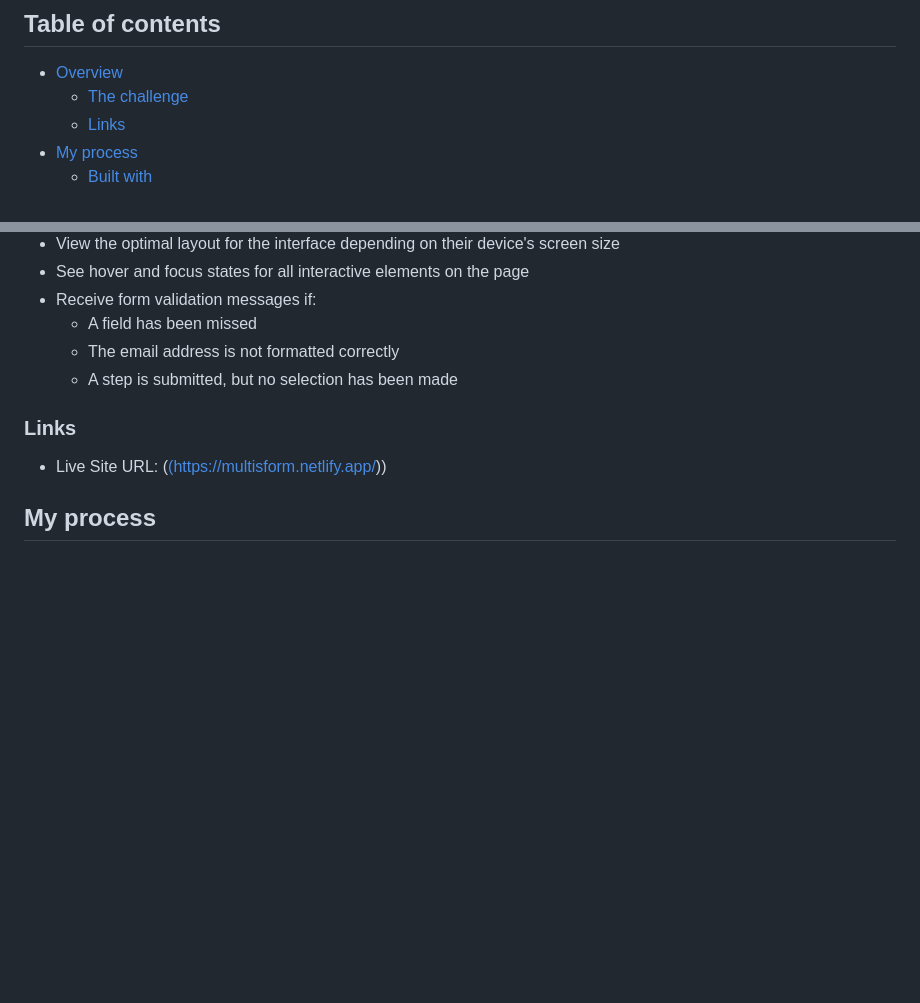
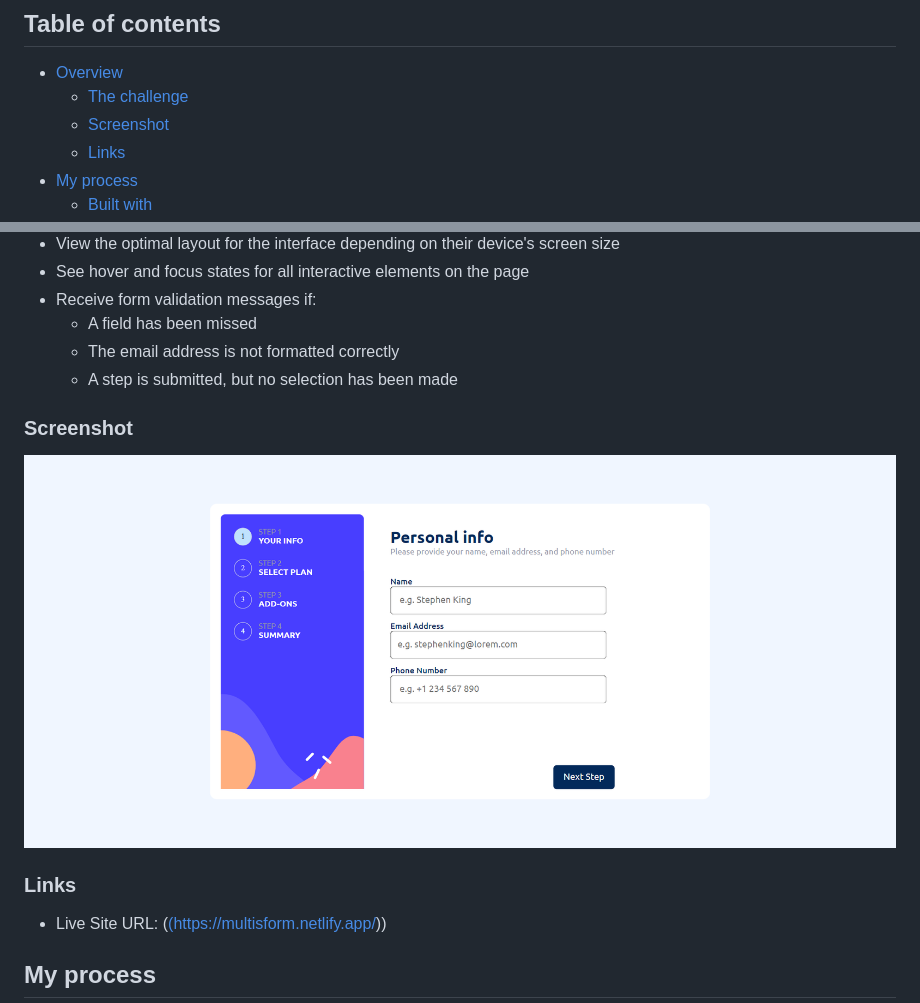
Before and after one commit to lamba01/Multi-step-form, a Markdown page: README.md, 2 parts joined by grey strips. Rendered like a GitHub page; blank space fills up the shorter version.

```diff
--- a/README.md
+++ b/README.md
@@ -8,6 +8,7 @@ A multi step form to test JavaScript capabilities. A frontend mentor challenge.
 
 - [Overview](#overview)
   - [The challenge](#the-challenge)
+  - [Screenshot](#screenshot)
   - [Links](#links)
 - [My process](#my-process)
   - [Built with](#built-with)
@@ -31,6 +32,10 @@ Users should be able to:
   - A field has been missed
   - The email address is not formatted correctly
   - A step is submitted, but no selection has been made
+
+### Screenshot
+
+![](./screenshot5.png)
 
 
 
```
